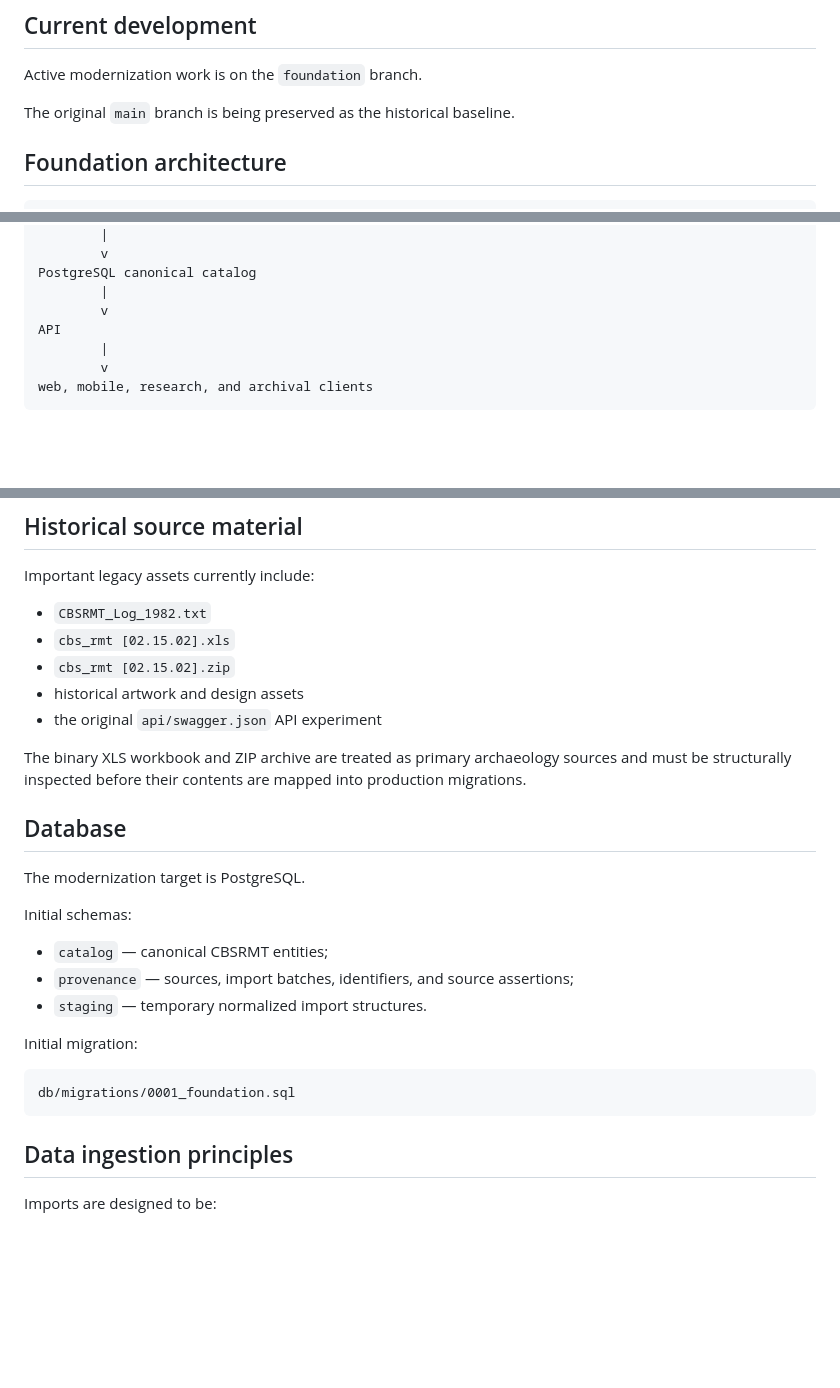
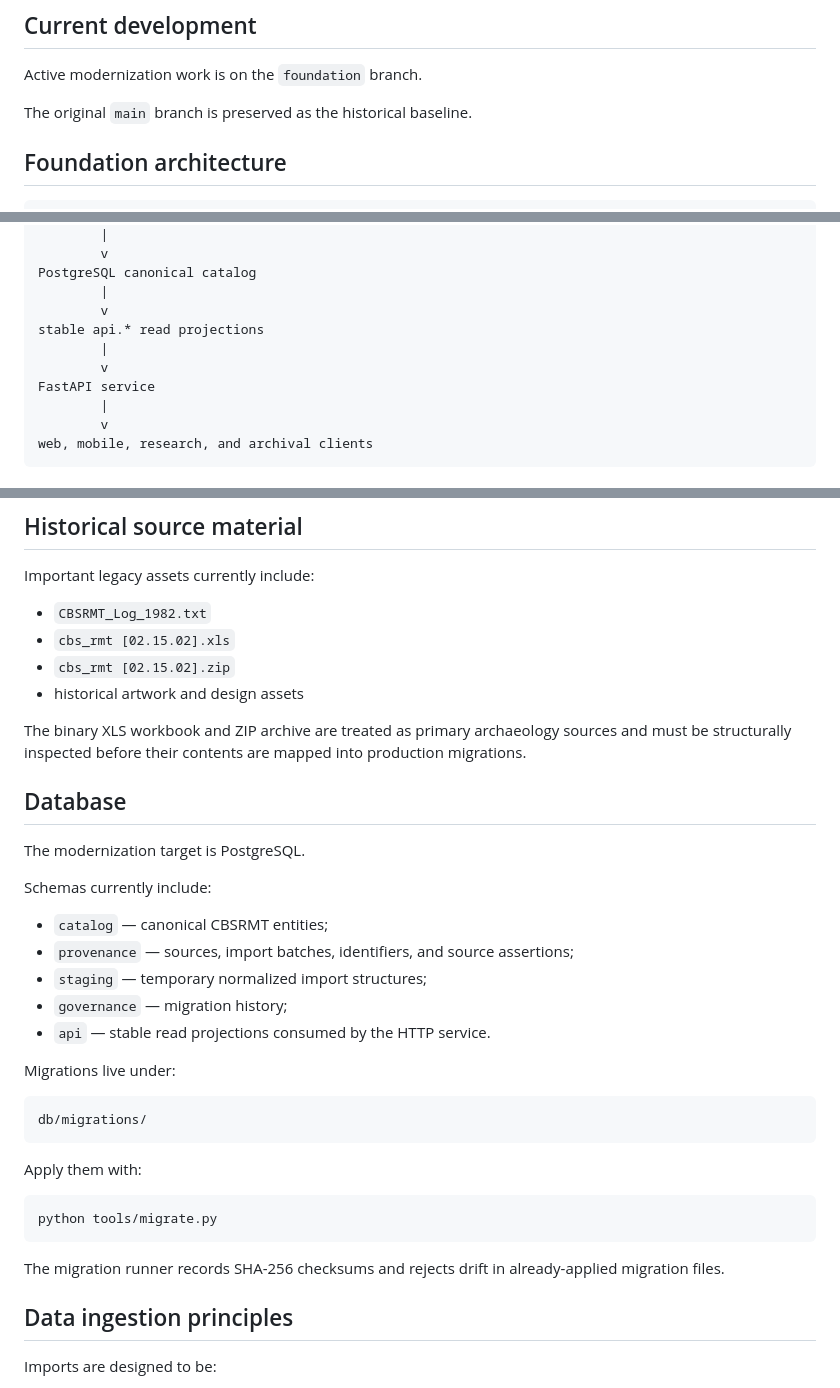
Before and after one commit to phpwalter/cbsrmt, a Markdown page: README.md, 3 parts joined by grey strips. GitHub-like rendering; blank space fills up the shorter version.

````diff
--- a/README.md
+++ b/README.md
@@ -8,7 +8,7 @@ The repository contains historical source material, legacy catalog data, and a m
 
 Active modernization work is on the `foundation` branch.
 
-The original `main` branch is being preserved as the historical baseline.
+The original `main` branch is preserved as the historical baseline.
 
 ## Foundation architecture
 
@@ -28,7 +28,10 @@ normalization + provenance
 PostgreSQL canonical catalog
         |
         v
-API
+stable api.* read projections
+        |
+        v
+FastAPI service
         |
         v
 web, mobile, research, and archival clients
@@ -59,7 +62,6 @@ Important legacy assets currently include:
 - `cbs_rmt [02.15.02].xls`
 - `cbs_rmt [02.15.02].zip`
 - historical artwork and design assets
-- the original `api/swagger.json` API experiment
 
 The binary XLS workbook and ZIP archive are treated as primary archaeology sources and must be structurally inspected before their contents are mapped into production migrations.
 
@@ -67,17 +69,27 @@ The binary XLS workbook and ZIP archive are treated as primary archaeology sourc
 
 The modernization target is PostgreSQL.
 
-Initial schemas:
+Schemas currently include:
 
 - `catalog` — canonical CBSRMT entities;
 - `provenance` — sources, import batches, identifiers, and source assertions;
-- `staging` — temporary normalized import structures.
+- `staging` — temporary normalized import structures;
+- `governance` — migration history;
+- `api` — stable read projections consumed by the HTTP service.
 
-Initial migration:
+Migrations live under:
 
 ```text
-db/migrations/0001_foundation.sql
+db/migrations/
 ```
+
+Apply them with:
+
+```bash
+python tools/migrate.py
+```
+
+The migration runner records SHA-256 checksums and rejects drift in already-applied migration files.
 
 ## Data ingestion principles
 
````
Also changed, not shown: other parts of README.md (+69 -19 lines).
